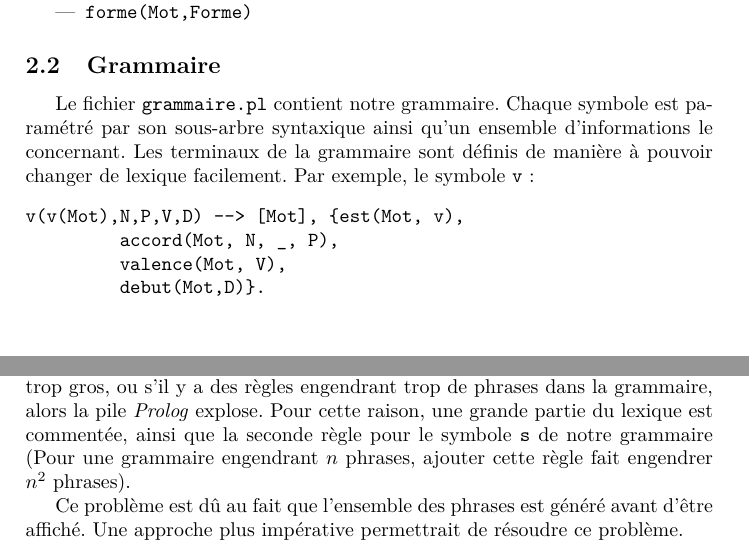
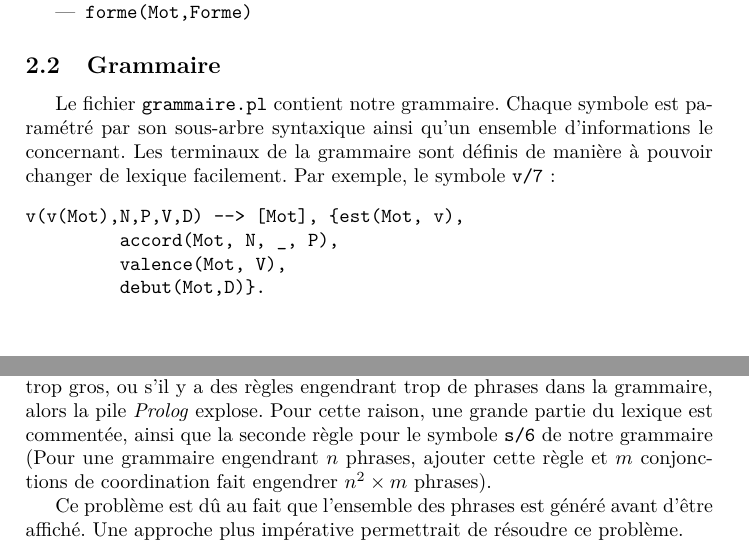
Before and after one commit to Bibibye/textgen, a LaTeX document (doc/rapport.tex): two parts of pages 2 and 3 of 3, joined at a grey line, cut so that both start at the same text. Compiled offline with pdfLaTeX.

Commit message:
Corrections multiples

```diff
--- a/doc/rapport.tex
+++ b/doc/rapport.tex
@@ -107,7 +107,7 @@ Pour obtenir plus facilement les informations relatives à un mot (sans utiliser
 \end{itemize}
 
 \subsection{Grammaire}
-Le fichier \texttt{grammaire.pl} contient notre grammaire. Chaque symbole est paramétré par son sous-arbre syntaxique ainsi qu'un ensemble d'informations le concernant. Les terminaux de la grammaire sont définis de manière à pouvoir changer de lexique facilement. Par exemple, le symbole \texttt{v} :
+Le fichier \texttt{grammaire.pl} contient notre grammaire. Chaque symbole est paramétré par son sous-arbre syntaxique ainsi qu'un ensemble d'informations le concernant. Les terminaux de la grammaire sont définis de manière à pouvoir changer de lexique facilement. Par exemple, le symbole \texttt{v/7} :
 \begin{verbatim}
 v(v(Mot),N,P,V,D) --> [Mot], {est(Mot, v),
 			      accord(Mot, N, _, P),
@@ -134,7 +134,7 @@ Pour tester notre travail, nous avons ajouté un fichier \texttt{main.pl} pouvan
 \begin{verbatim}
 ./main.pl
 \end{verbatim}
-Il affiche alors toutes les phrases engendrées par notre grammaire avec notre lexique. Cependant, cette manière de procéder a ses limites, et si le lexique est trop gros, ou s'il y a des règles engendrant trop de phrases dans la grammaire, alors la pile \Terme{Prolog} explose. Pour cette raison, une grande partie du lexique est commentée, ainsi que la seconde règle pour le symbole \texttt{s} de notre grammaire (Pour une grammaire engendrant $n$ phrases, ajouter cette règle fait engendrer $n^2$ phrases).
+Il affiche alors toutes les phrases engendrées par notre grammaire avec notre lexique. Cependant, cette manière de procéder a ses limites, et si le lexique est trop gros, ou s'il y a des règles engendrant trop de phrases dans la grammaire, alors la pile \Terme{Prolog} explose. Pour cette raison, une grande partie du lexique est commentée, ainsi que la seconde règle pour le symbole \texttt{s/6} de notre grammaire (Pour une grammaire engendrant $n$ phrases, ajouter cette règle et $m$ conjonctions de coordination fait engendrer $n^2\times m$ phrases).
 
 Ce problème est dû au fait que l'ensemble des phrases est généré avant d'être affiché. Une approche plus impérative permettrait de résoudre ce problème.
 
```
